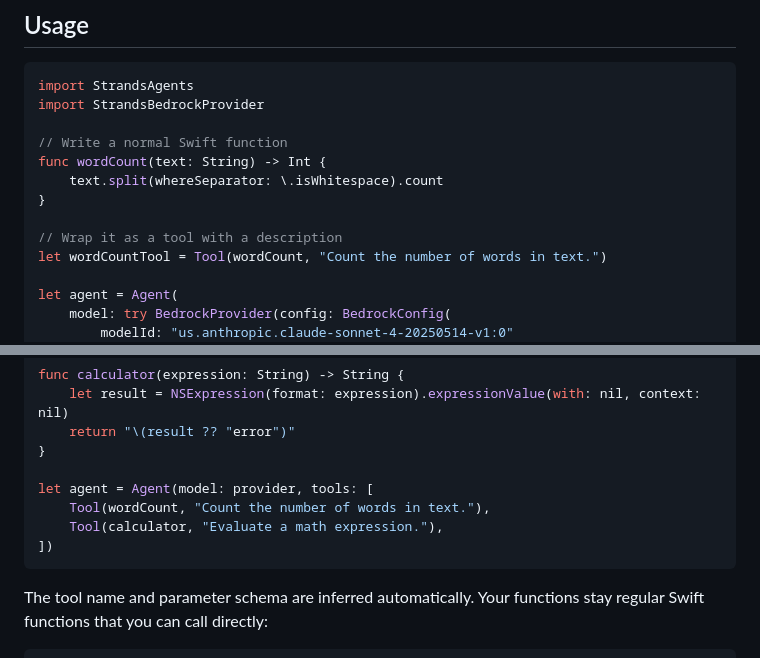
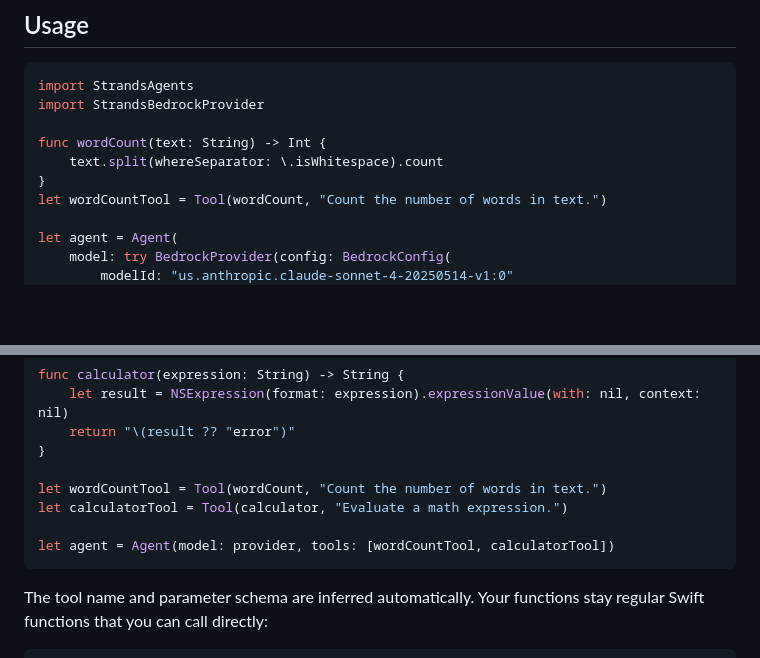
Before and after one commit to kunal732/strands-agents-swift, a Markdown page: README.md, 2 parts joined by grey strips. Rendered like a GitHub page; blank space fills up the shorter version.

Commit message:
Wrap Tool right below function definition

````diff
--- a/README.md
+++ b/README.md
@@ -35,12 +35,9 @@ Add the modules you need:
 import StrandsAgents
 import StrandsBedrockProvider
 
-// Write a normal Swift function
 func wordCount(text: String) -> Int {
     text.split(whereSeparator: \.isWhitespace).count
 }
-
-// Wrap it as a tool with a description
 let wordCountTool = Tool(wordCount, "Count the number of words in text.")
 
 let agent = Agent(
@@ -124,10 +121,10 @@ func calculator(expression: String) -> String {
     return "\(result ?? "error")"
 }
 
-let agent = Agent(model: provider, tools: [
-    Tool(wordCount, "Count the number of words in text."),
-    Tool(calculator, "Evaluate a math expression."),
-])
+let wordCountTool = Tool(wordCount, "Count the number of words in text.")
+let calculatorTool = Tool(calculator, "Evaluate a math expression.")
+
+let agent = Agent(model: provider, tools: [wordCountTool, calculatorTool])
 ```
 
 The tool name and parameter schema are inferred automatically. Your functions stay regular Swift functions that you can call directly:
````
